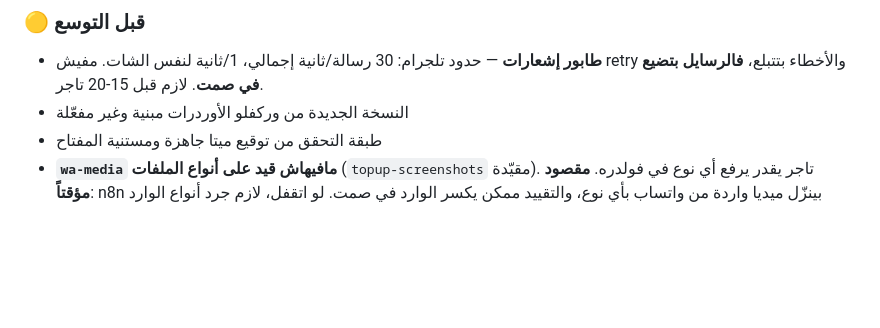
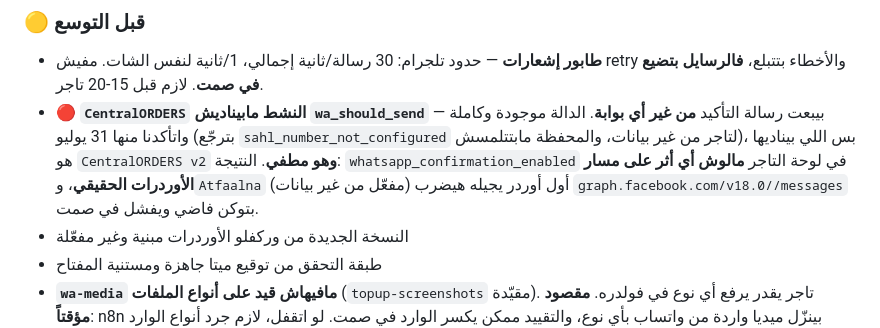
Before and after one commit to shekoafandyceo-cloud/SAHL, a Markdown page: CLAUDE.md, the part around the change. GitHub-like rendering; blank space fills up the shorter version.

Commit message:
CLAUDE.md: CentralORDERS النشط مابيناديش wa_should_send — الفلاج مالوش أثر

```diff
--- a/CLAUDE.md
+++ b/CLAUDE.md
@@ -239,6 +239,7 @@ bash check.sh
 
 ### 🟡 قبل التوسع
 - **طابور إشعارات** — حدود تلجرام: 30 رسالة/ثانية إجمالي، 1/ثانية لنفس الشات. مفيش retry والأخطاء بتتبلع، **فالرسايل بتضيع في صمت**. لازم قبل 15-20 تاجر.
+- 🔴 **`CentralORDERS` النشط مابيناديش `wa_should_send`** — بيبعت رسالة التأكيد **من غير أي بوابة**. الدالة موجودة وكاملة واتأكدنا منها 31 يوليو (بترجّع `sahl_number_not_configured` لتاجر من غير بيانات، والمحفظة مابتتلمسش)، بس اللي بيناديها هو `CentralORDERS v2` **وهو مطفي**. النتيجة: `whatsapp_confirmation_enabled` في لوحة التاجر **مالوش أي أثر على مسار الأوردرات الحقيقي**، و`Atfaalna` (مفعّل من غير بيانات) أول أوردر يجيله هيضرب `graph.facebook.com/v18.0//messages` بتوكن فاضي ويفشل في صمت.
 - النسخة الجديدة من وركفلو الأوردرات مبنية وغير مفعّلة
 - طبقة التحقق من توقيع ميتا جاهزة ومستنية المفتاح
 - **`wa-media` مافيهاش قيد على أنواع الملفات** (`topup-screenshots` مقيّدة). تاجر يقدر يرفع أي نوع في فولدره. **مقصود مؤقتاً**: n8n بينزّل ميديا واردة من واتساب بأي نوع، والتقييد ممكن يكسر الوارد في صمت. لو اتقفل، لازم جرد أنواع الوارد الأول.
```
